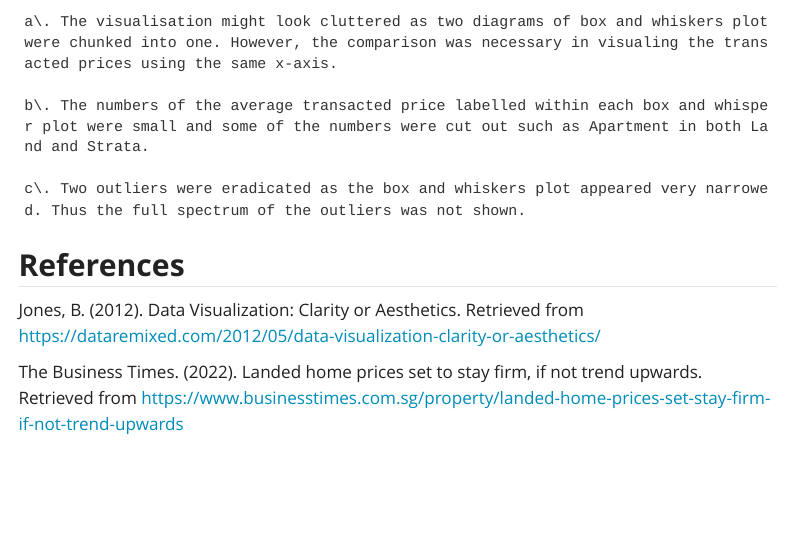
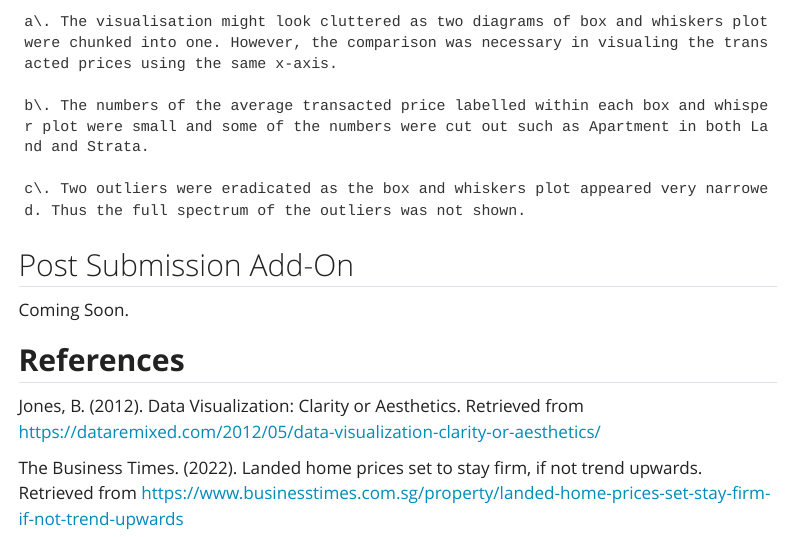
Before and after one commit to isaiahting/ISSS608-VAA, a Quarto document (3-Take_Home_Exercise/TakeHomeEx2/TakeHomeEx02.qmd): the page in a window 1100 px wide, from 9200 px down. Rendered offline with R 4.5, knitr and Pandoc in place of Quarto, with nearby package versions; some code elsewhere in the file could not run offline; menus at the side of the page are left out; long lines of code are wrapped.

Commit message:
take home 2

```diff
--- a/3-Take_Home_Exercise/TakeHomeEx2/TakeHomeEx02.qmd
+++ b/3-Take_Home_Exercise/TakeHomeEx2/TakeHomeEx02.qmd
@@ -292,3 +294,5 @@ c\. Two outliers were eradicated as the box and whiskers plot appeared very narr
+Coming Soon.
+
 ## **References**
 
 Jones, B. (2012). Data Visualization: Clarity or Aesthetics. Retrieved from https://dataremixed.com/2012/05/data-visualization-clarity-or-aesthetics/
```
Also changed, not shown: 3-Take_Home_Exercise/TakeHomeEx2/TakeHomeEx02.qmd (2 more changed lines), 3 other files.
